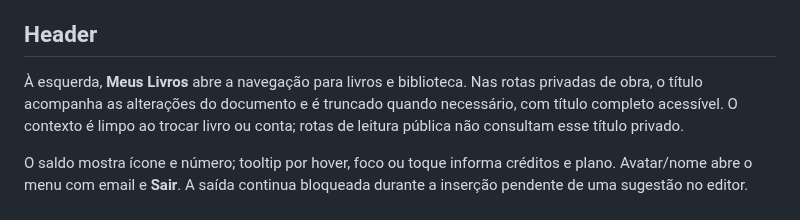
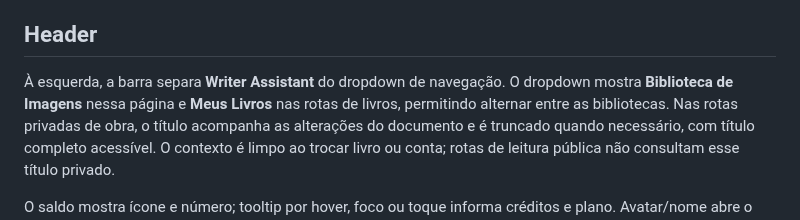
Before and after one commit to gaabrielrd/writer, a Markdown page: docs/image-library.md, the part around the change. GitHub-like rendering.

```diff
--- a/docs/image-library.md
+++ b/docs/image-library.md
@@ -42,7 +42,9 @@ tardio das miniaturas.
 
 ## Header
 
-À esquerda, **Meus Livros** abre a navegação para livros e biblioteca. Nas rotas
+À esquerda, a barra separa **Writer Assistant** do dropdown de navegação. O
+dropdown mostra **Biblioteca de Imagens** nessa página e **Meus Livros** nas
+rotas de livros, permitindo alternar entre as bibliotecas. Nas rotas
 privadas de obra, o título acompanha as alterações do documento e é truncado
 quando necessário, com título completo acessível. O contexto é limpo ao trocar
 livro ou conta; rotas de leitura pública não consultam esse título privado.
```
Also changed, not shown: docs/entregas/2026-10-10-image-library-header.md (+28 -0 lines), docs/entregas/evidencias/2026-10-10-selected-library-header-desktop.png (added), docs/entregas/evidencias/2026-10-10-selected-library-header-mobile.png (added), 4 other files.
